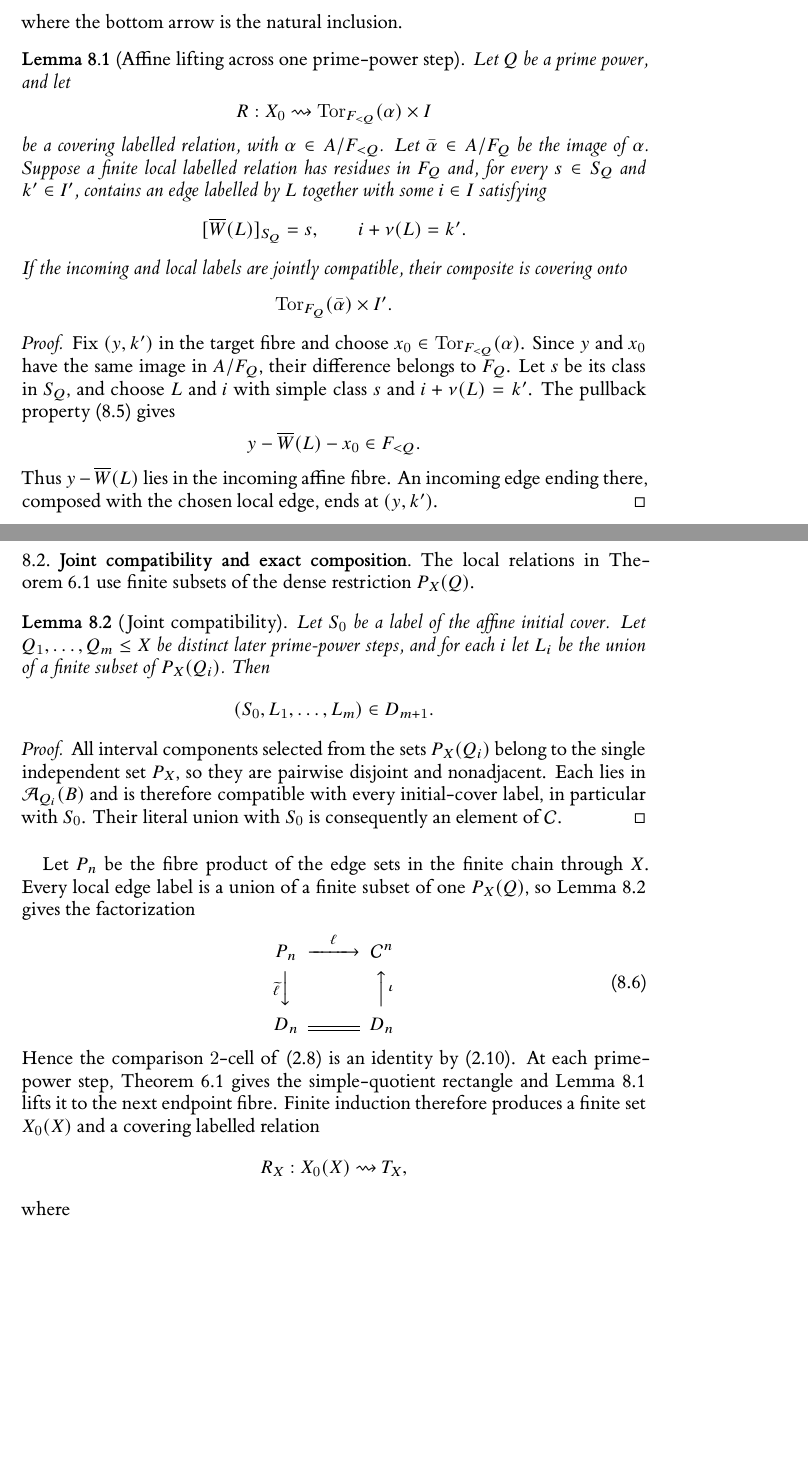
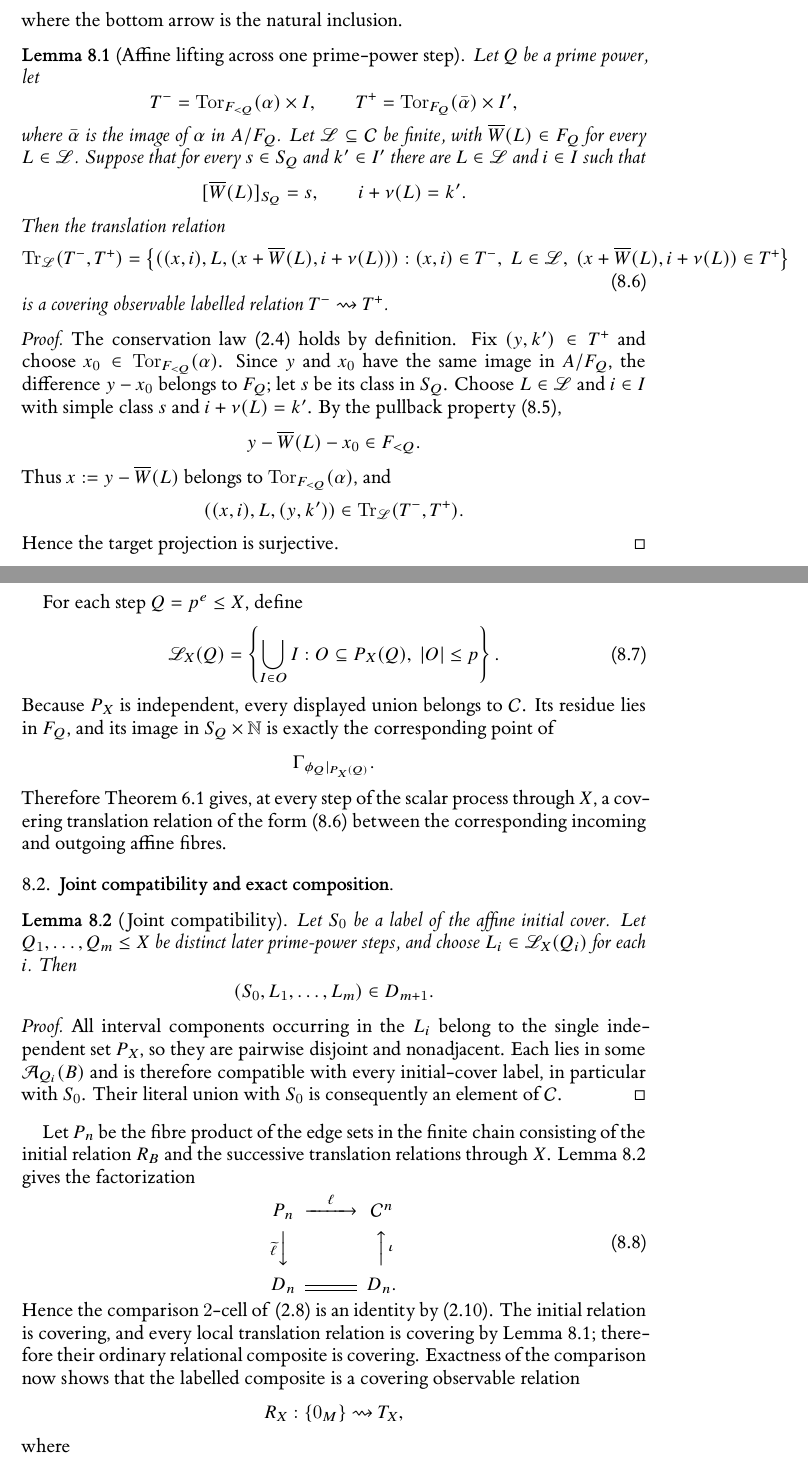
Before and after one commit to Yuren-Tang/erdos-289, a LaTeX paper (paper/manuscript.tex, which reads paper/sections/postpass-07-finite-realization.tex): two parts of pages 18 and 19 of 26, joined at a grey line, cut so that both start at the same text, the shorter picture padded with empty space. Compiled offline with XeLaTeX.

Commit message:
Realize simple-quotient support by canonical observable translations

```diff
--- a/paper/sections/postpass-07-finite-realization.tex
+++ b/paper/sections/postpass-07-finite-realization.tex
@@ -38,62 +38,89 @@ The local theorem concerns $S_Q=F_Q/F_{<Q}$, while the global induction concerns
 \begin{CD}
 F_Q @>>> A\\
 @V{q}VV @VV{q_{F_{<Q}}}V\\
-S_Q=F_Q/F_{<Q} @>>> A/F_{<Q}
+S_Q=F_Q/F_{<Q} @>>> A/F_{<Q},
 \end{CD}
 \end{equation}
 where the bottom arrow is the natural inclusion.
 
 \begin{lemma}[Affine lifting across one prime-power step]\label{lem:affine-current-lift}
-Let $Q$ be a prime power, and let
+Let $Q$ be a prime power, let
 \[
-R:X_0\rightsquigarrow
-\operatorname{Tor}_{F_{<Q}}(\alpha)\times I
+T^-=\operatorname{Tor}_{F_{<Q}}(\alpha)\times I,
+\qquad
+T^+=\operatorname{Tor}_{F_Q}(\bar\alpha)\times I',
 \]
-be a covering labelled relation, with $\alpha\in A/F_{<Q}$.  Let $\bar\alpha\in A/F_Q$ be the image of $\alpha$.  Suppose a finite local labelled relation has residues in $F_Q$ and, for every $s\in S_Q$ and $k'\in I'$, contains an edge labelled by $L$ together with some $i\in I$ satisfying
+where $\bar\alpha$ is the image of $\alpha$ in $A/F_Q$.  Let $\mathscr L\subseteq\mathcal C$ be finite, with $\overline W(L)\in F_Q$ for every $L\in\mathscr L$.  Suppose that for every $s\in S_Q$ and $k'\in I'$ there are $L\in\mathscr L$ and $i\in I$ such that
 \[
 [\overline W(L)]_{S_Q}=s,
-\qquad i+\nu(L)=k'.
+\qquad
+i+\nu(L)=k'.
 \]
-If the incoming and local labels are jointly compatible, their composite is covering onto
-\[
-\operatorname{Tor}_{F_Q}(\bar\alpha)\times I'.
-\]
+Then the translation relation
+\begin{equation}\label{eq:local-translation}
+\operatorname{Tr}_{\mathscr L}(T^-,T^+)
+=
+\left\{
+((x,i),L,(x+\overline W(L),i+\nu(L))):
+(x,i)\in T^-,\ L\in\mathscr L,\
+(x+\overline W(L),i+\nu(L))\in T^+
+\right\}
+\end{equation}
+is a covering observable labelled relation $T^-\rightsquigarrow T^+$.
 \end{lemma}
 
 \begin{proof}
-Fix $(y,k')$ in the target fibre and choose $x_0\in\operatorname{Tor}_{F_{<Q}}(\alpha)$.  Since $y$ and $x_0$ have the same image in $A/F_Q$, their difference belongs to $F_Q$.  Let $s$ be its class in $S_Q$, and choose $L$ and $i$ with simple class $s$ and $i+\nu(L)=k'$.  The pullback property \eqref{eq:simple-factor-pullback} gives
+The conservation law \eqref{eq:edge-conservation} holds by definition.  Fix $(y,k')\in T^+$ and choose $x_0\in\operatorname{Tor}_{F_{<Q}}(\alpha)$.  Since $y$ and $x_0$ have the same image in $A/F_Q$, the difference $y-x_0$ belongs to $F_Q$; let $s$ be its class in $S_Q$.  Choose $L\in\mathscr L$ and $i\in I$ with simple class $s$ and $i+\nu(L)=k'$.  By the pullback property \eqref{eq:simple-factor-pullback},
 \[
 y-\overline W(L)-x_0\in F_{<Q}.
 \]
-Thus $y-\overline W(L)$ lies in the incoming affine fibre.  An incoming edge ending there, composed with the chosen local edge, ends at $(y,k')$.
+Thus $x:=y-\overline W(L)$ belongs to $\operatorname{Tor}_{F_{<Q}}(\alpha)$, and
+\[
+((x,i),L,(y,k'))
+\in\operatorname{Tr}_{\mathscr L}(T^-,T^+).
+\]
+Hence the target projection is surjective.
 \end{proof}
+
+For each step $Q=p^e\le X$, define
+\begin{equation}\label{eq:physical-local-labels}
+\mathscr L_X(Q)
+=
+\left\{
+\bigcup_{I\in O}I:
+O\subseteq P_X(Q),\ |O|\le p
+\right\}.
+\end{equation}
+Because $P_X$ is independent, every displayed union belongs to $\mathcal C$.  Its residue lies in $F_Q$, and its image in $S_Q\times\N$ is exactly the corresponding point of
+\[
+\Gamma_{\phi_Q|_{P_X(Q)}}.
+\]
+Therefore Theorem~\ref{thm:uniform-profile} gives, at every step of the scalar process through $X$, a covering translation relation of the form \eqref{eq:local-translation} between the corresponding incoming and outgoing affine fibres.
 
 \subsection{Joint compatibility and exact composition}
 
-The local relations in Theorem~\ref{thm:uniform-profile} use finite subsets of the dense restriction $P_X(Q)$.
-
 \begin{lemma}[Joint compatibility]\label{lem:joint-compatibility}
-Let $S_0$ be a label of the affine initial cover.  Let $Q_1,\ldots,Q_m\le X$ be distinct later prime-power steps, and for each $i$ let $L_i$ be the union of a finite subset of $P_X(Q_i)$.  Then
+Let $S_0$ be a label of the affine initial cover.  Let $Q_1,\ldots,Q_m\le X$ be distinct later prime-power steps, and choose $L_i\in\mathscr L_X(Q_i)$ for each $i$.  Then
 \[
 (S_0,L_1,\ldots,L_m)\in D_{m+1}.
 \]
 \end{lemma}
 
 \begin{proof}
-All interval components selected from the sets $P_X(Q_i)$ belong to the single independent set $P_X$, so they are pairwise disjoint and nonadjacent.  Each lies in $\mathcal A_{Q_i}(B)$ and is therefore compatible with every initial-cover label, in particular with $S_0$.  Their literal union with $S_0$ is consequently an element of $\mathcal C$.
+All interval components occurring in the $L_i$ belong to the single independent set $P_X$, so they are pairwise disjoint and nonadjacent.  Each lies in some $\mathcal A_{Q_i}(B)$ and is therefore compatible with every initial-cover label, in particular with $S_0$.  Their literal union with $S_0$ is consequently an element of $\mathcal C$.
 \end{proof}
 
-Let $P_n$ be the fibre product of the edge sets in the finite chain through $X$.  Every local edge label is a union of a finite subset of one $P_X(Q)$, so Lemma~\ref{lem:joint-compatibility} gives the factorization
+Let $P_n$ be the fibre product of the edge sets in the finite chain consisting of the initial relation $R_B$ and the successive translation relations through $X$.  Lemma~\ref{lem:joint-compatibility} gives the factorization
 \begin{equation}\label{eq:realization-factorization}
 \begin{CD}
 P_n @>{\ell}>> \mathcal C^n\\
 @V{\widetilde\ell}VV @AA{\iota}A\\
-D_n @= D_n
+D_n @= D_n.
 \end{CD}
 \end{equation}
-Hence the comparison $2$-cell of \eqref{eq:oplax-2cell} is an identity by \eqref{eq:rel-strictification}.  At each prime-power step, Theorem~\ref{thm:uniform-profile} gives the simple-quotient rectangle and Lemma~\ref{lem:affine-current-lift} lifts it to the next endpoint fibre.  Finite induction therefore produces a finite set $X_0(X)$ and a covering labelled relation
+Hence the comparison $2$-cell of \eqref{eq:oplax-2cell} is an identity by \eqref{eq:rel-strictification}.  The initial relation is covering, and every local translation relation is covering by Lemma~\ref{lem:affine-current-lift}; therefore their ordinary relational composite is covering.  Exactness of the comparison now shows that the labelled composite is a covering observable relation
 \[
-R_X:X_0(X)\rightsquigarrow T_X,
+R_X:\{0_M\}\rightsquigarrow T_X,
 \]
 where
 \begin{equation}\label{eq:finite-response}
```
Also changed, not shown: paper/sections/postpass-07-finite-realization.tex (10 more changed lines).
